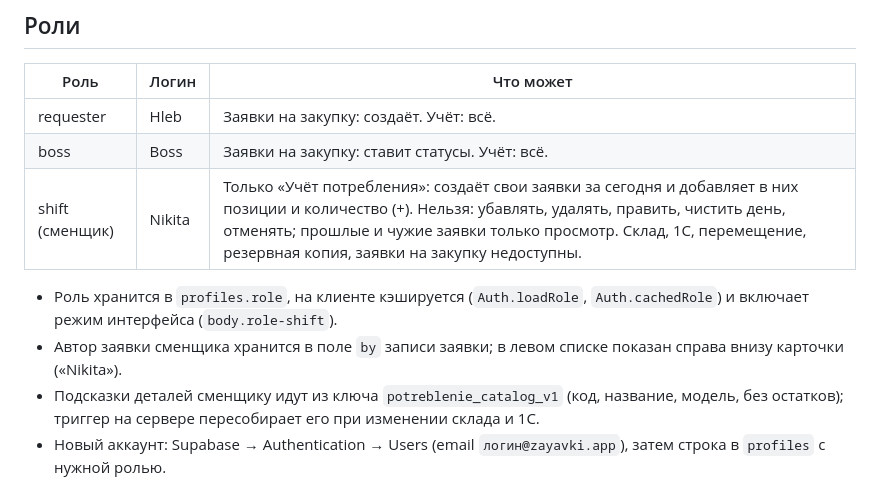
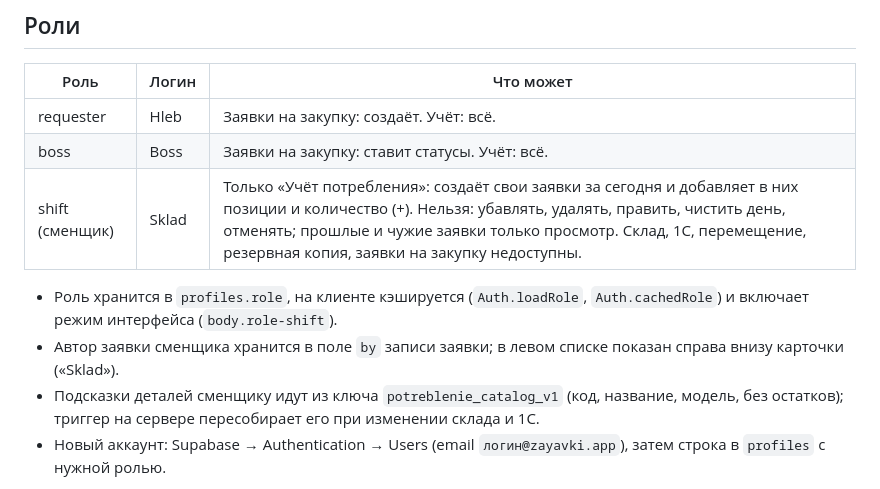
Before and after one commit to Glebink/Sklad2, a Markdown page: README.md, the part around the change. Drawn GitHub-style.

Commit message:
README: логин сменщика sklad
Co-Authored-By: Claude Sonnet 5.5 <noreply@anthropic.com>
Claude-Session: https://claude.ai/code/session_012F6LeJPamcrv8csiaxhW8W

```diff
--- a/README.md
+++ b/README.md
@@ -68,10 +68,10 @@ zayavki/          index.html, app.js, style.css
 |---|---|---|
 | requester | Hleb | Заявки на закупку: создаёт. Учёт: всё. |
 | boss | Boss | Заявки на закупку: ставит статусы. Учёт: всё. |
-| shift (сменщик) | Nikita | Только «Учёт потребления»: создаёт свои заявки за сегодня и добавляет в них позиции и количество (+). Нельзя: убавлять, удалять, править, чистить день, отменять; прошлые и чужие заявки только просмотр. Склад, 1С, перемещение, резервная копия, заявки на закупку недоступны. |
+| shift (сменщик) | Sklad | Только «Учёт потребления»: создаёт свои заявки за сегодня и добавляет в них позиции и количество (+). Нельзя: убавлять, удалять, править, чистить день, отменять; прошлые и чужие заявки только просмотр. Склад, 1С, перемещение, резервная копия, заявки на закупку недоступны. |
 
 - Роль хранится в `profiles.role`, на клиенте кэшируется (`Auth.loadRole`, `Auth.cachedRole`) и включает режим интерфейса (`body.role-shift`).
-- Автор заявки сменщика хранится в поле `by` записи заявки; в левом списке показан справа внизу карточки («Nikita»).
+- Автор заявки сменщика хранится в поле `by` записи заявки; в левом списке показан справа внизу карточки («Sklad»).
 - Подсказки деталей сменщику идут из ключа `potreblenie_catalog_v1` (код, название, модель, без остатков); триггер на сервере пересобирает его при изменении склада и 1С.
 - Новый аккаунт: Supabase → Authentication → Users (email `логин@zayavki.app`), затем строка в `profiles` с нужной ролью.
 
```
